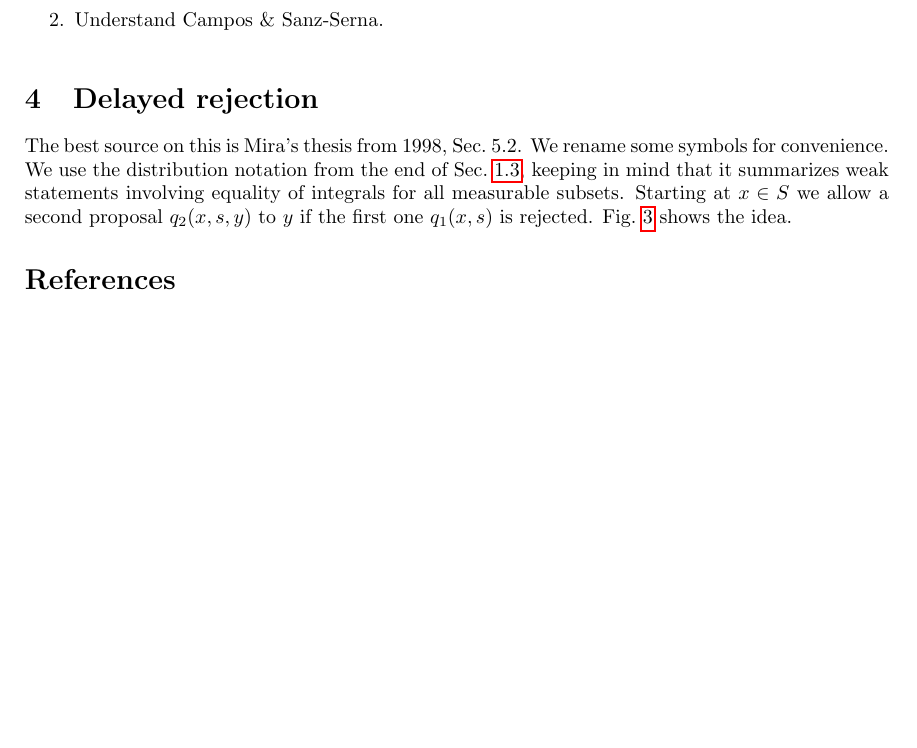
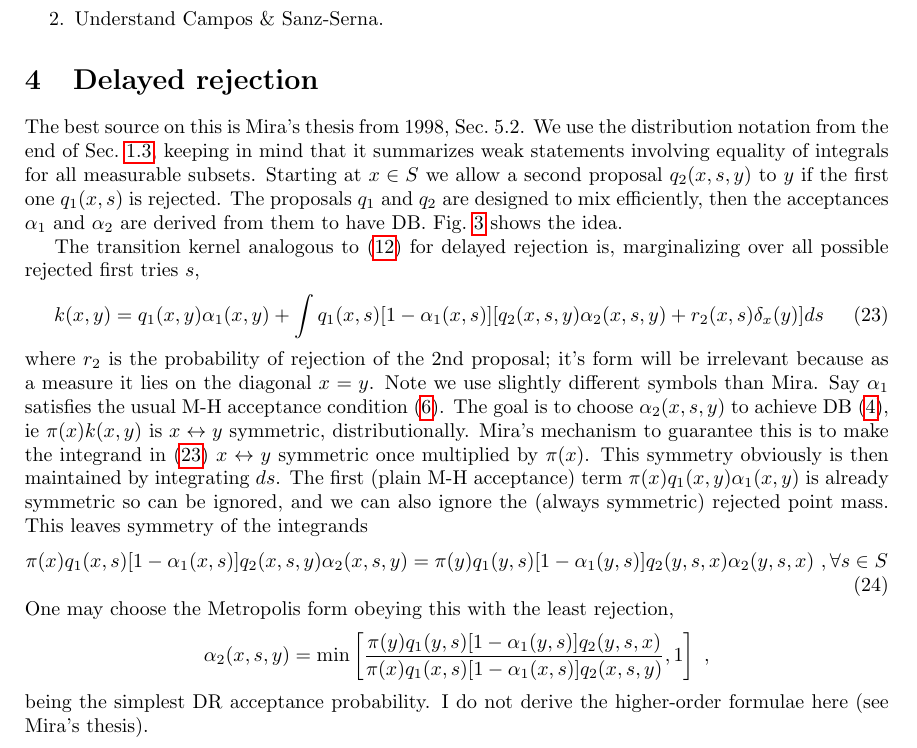
Before and after one commit to ahbarnett/HMC, a LaTeX paper (notes/HMCtheory.tex): part of page 10 of 11 before the commit and part of page 10 of 12 after it, cut so that both start at the same text, the shorter picture padded with empty space. Compiled offline with pdfLaTeX.

Commit message:
DR for HMC M-H done, simplest case

```diff
--- a/notes/HMCtheory.tex
+++ b/notes/HMCtheory.tex
@@ -757,24 +757,61 @@ Questions:
 
 
 
+
+
+% DDDDDDDDDDDDDDDDDDDDDDDDDDDDDDDDDDDDDDDDDDDDDDDDDDDDDDDDDDDDDDDDDDDDDDDDDDDD
+\section{Delayed rejection}
+
 \bfi  % fffffffffffffffffffffffffffffffffffffffffffffffffffffffffff
 \centering\ig{width=5in}{Mira.eps}
 \ca{Delayed rejection, simplest case, for general proposals, taking
 $x$ to $y$.}{f:mira}
 \efi
 
-
-% DDDDDDDDDDDDDDDDDDDDDDDDDDDDDDDDDDDDDDDDDDDDDDDDDDDDDDDDDDDDDDDDDDDDDDDDDDDD
-\section{Delayed rejection}
-
 The best source on this is Mira's thesis from 1998, Sec.~5.2.
-We rename some symbols for convenience.
 We use the distribution notation from the end of
 Sec.~\ref{s:mhmeas}, keeping in mind that it summarizes
 weak statements involving equality of integrals for all measurable subsets.
 Starting at $x\in S$ we allow a second proposal $q_2(x,s,y)$ to $y$ if
 the first one $q_1(x,s)$ is rejected.
+The proposals $q_1$ and $q_2$ are designed to mix efficiently, then
+the acceptances $\al_1$ and $\al_2$ are derived from them to have DB.
 Fig.~\ref{f:mira} shows the idea.
 
+The transition kernel analogous to \eqref{mhker} for delayed rejection is,
+marginalizing over all possible rejected first tries $s$,
+\be
+k(x,y) = q_1(x,y)\al_1(x,y) +
+\int q_1(x,s) [1-\al_1(x,s)][q_2(x,s,y)\al_2(x,s,y) + r_2(x,s)\delta_x(y)] ds
+\label{dr}
+\ee
+where $r_2$ is the probability of rejection of the 2nd proposal;
+it's form will be irrelevant because as a measure it lies on the
+diagonal $x=y$.
+Note we use slightly different symbols than Mira.
+Say $\al_1$ satisfies the usual M-H acceptance condition
+\eqref{alrat}.
+The goal is to choose $\al_2(x,s,y)$ to achieve DB \eqref{db}, ie
+$\pi(x)k(x,y)$ is $x\leftrightarrow y$ symmetric, distributionally.
+Mira's mechanism to guarantee this is to make the integrand
+in \eqref{dr} $x\leftrightarrow y$ symmetric once multiplied by $\pi(x)$.
+This symmetry obviously is then maintained by integrating $ds$.
+The first (plain M-H acceptance) term $\pi(x)q_1(x,y)\al_1(x,y)$ is
+already symmetric so can be ignored,
+and we can also ignore the (always symmetric) rejected point mass.
+This leaves symmetry of the integrands
+\be
+\pi(x) q_1(x,s) [1-\al_1(x,s)]q_2(x,s,y)\al_2(x,s,y) =
+\pi(y) q_1(y,s) [1-\al_1(y,s)]q_2(y,s,x)\al_2(y,s,x)~, \forall s\in S
+\label{al2rat}
+\ee
+One may choose the Metropolis form obeying this with the least rejection,
+$$
+\al_2(x,s,y) = \min\left[ \frac{\pi(y) q_1(y,s) [1-\al_1(y,s)]q_2(y,s,x)}
+  {\pi(x) q_1(x,s) [1-\al_1(x,s)]q_2(x,s,y)}
+,1 \right]~,
+$$
+being the simplest DR acceptance probability.
+I do not derive the higher-order formulae here (see Mira's thesis).
 
 
```
Also changed, not shown: notes/HMCtheory.pdf, notes/HMCtheory.tex (52 more changed lines).
